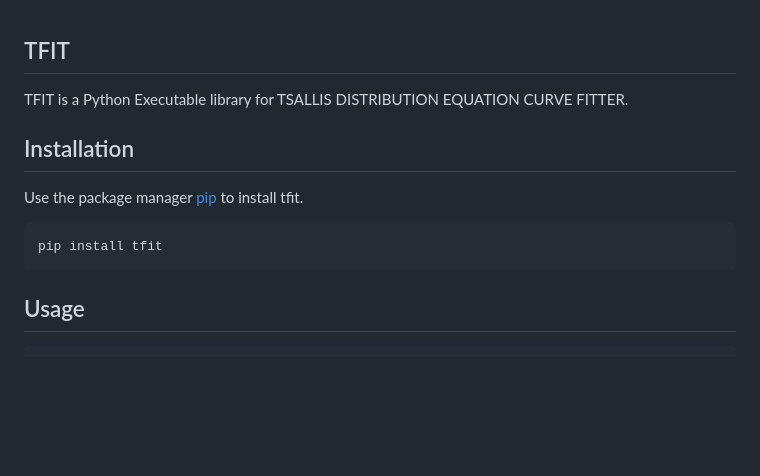
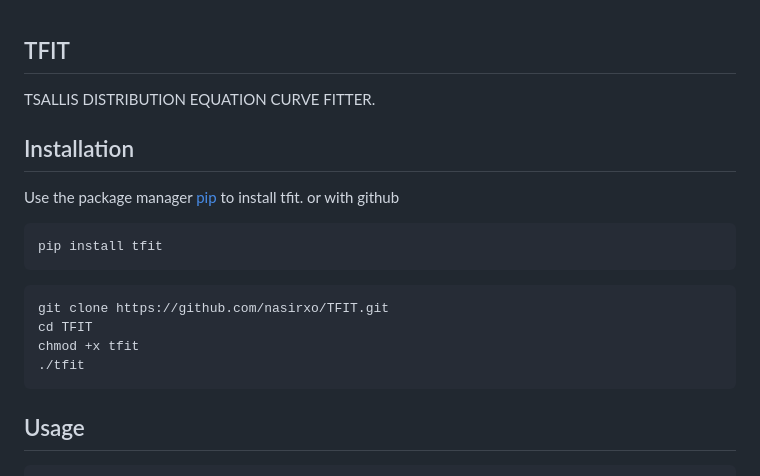
Before and after one commit to nasirxo/TFIT, a Markdown page: README.md, the part around the change. GitHub-like rendering; blank space fills up the shorter version.

````diff
--- a/README.md
+++ b/README.md
@@ -1,14 +1,21 @@
 ## TFIT
 
-TFIT is a Python Executable library for TSALLIS DISTRIBUTION EQUATION CURVE FITTER.
+TSALLIS DISTRIBUTION EQUATION CURVE FITTER.
 
 ## Installation
 
-Use the package manager [pip](https://pip.pypa.io/en/stable/) to install tfit.
+Use the package manager [pip](https://pip.pypa.io/en/stable/) to install tfit. or with github
 
 ```bash
 pip install tfit
 ```
+ ```bash
+ git clone https://github.com/nasirxo/TFIT.git
+ cd TFIT
+ chmod +x tfit
+ ./tfit
+ ```
+
 
 ## Usage
 
````
